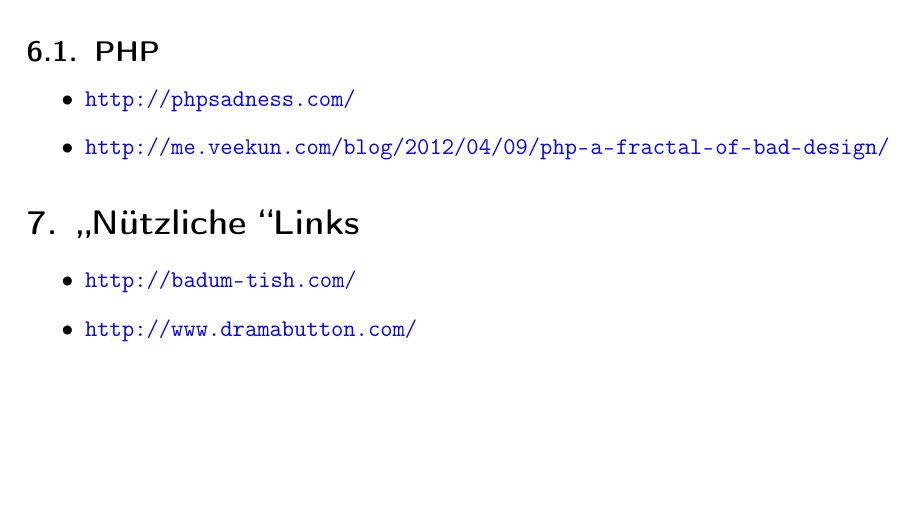
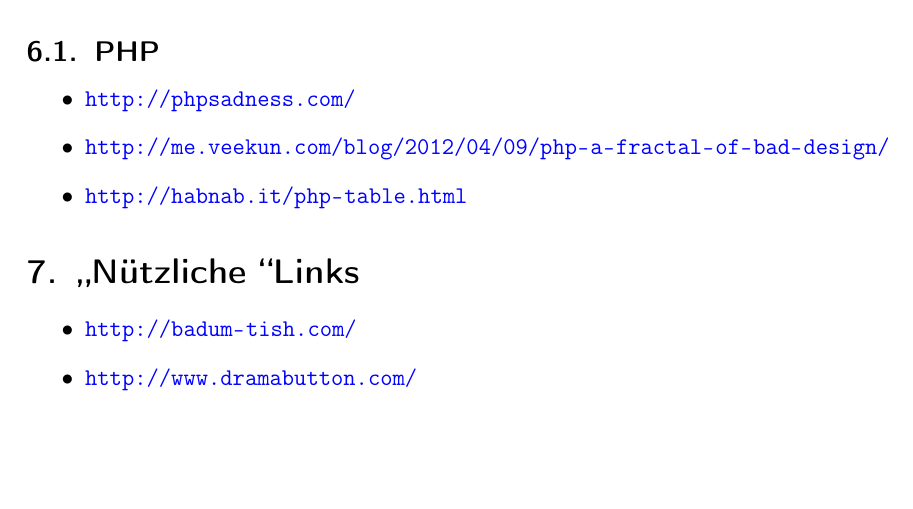
Before and after one commit to mosfetkiller/irc-kb, a LaTeX document (linux.tex, which reads parts/technical.tex): part of page 4 of 9, cut so that both start at the same text. Compiled offline with pdfLaTeX.

Commit message:
added another diamond of php. thanks @teslafreak for the link

```diff
--- a/parts/technical.tex
+++ b/parts/technical.tex
@@ -47,6 +47,7 @@
 \begin{itemize}
 \linkitem{http://phpsadness.com/}
 \linkitem{http://me.veekun.com/blog/2012/04/09/php-a-fractal-of-bad-design/}
+\linkitem{http://habnab.it/php-table.html}
 \end{itemize}
 
 \section{\glqq Nützliche \grqq Links}
```
Also changed, not shown: linux.pdf.
